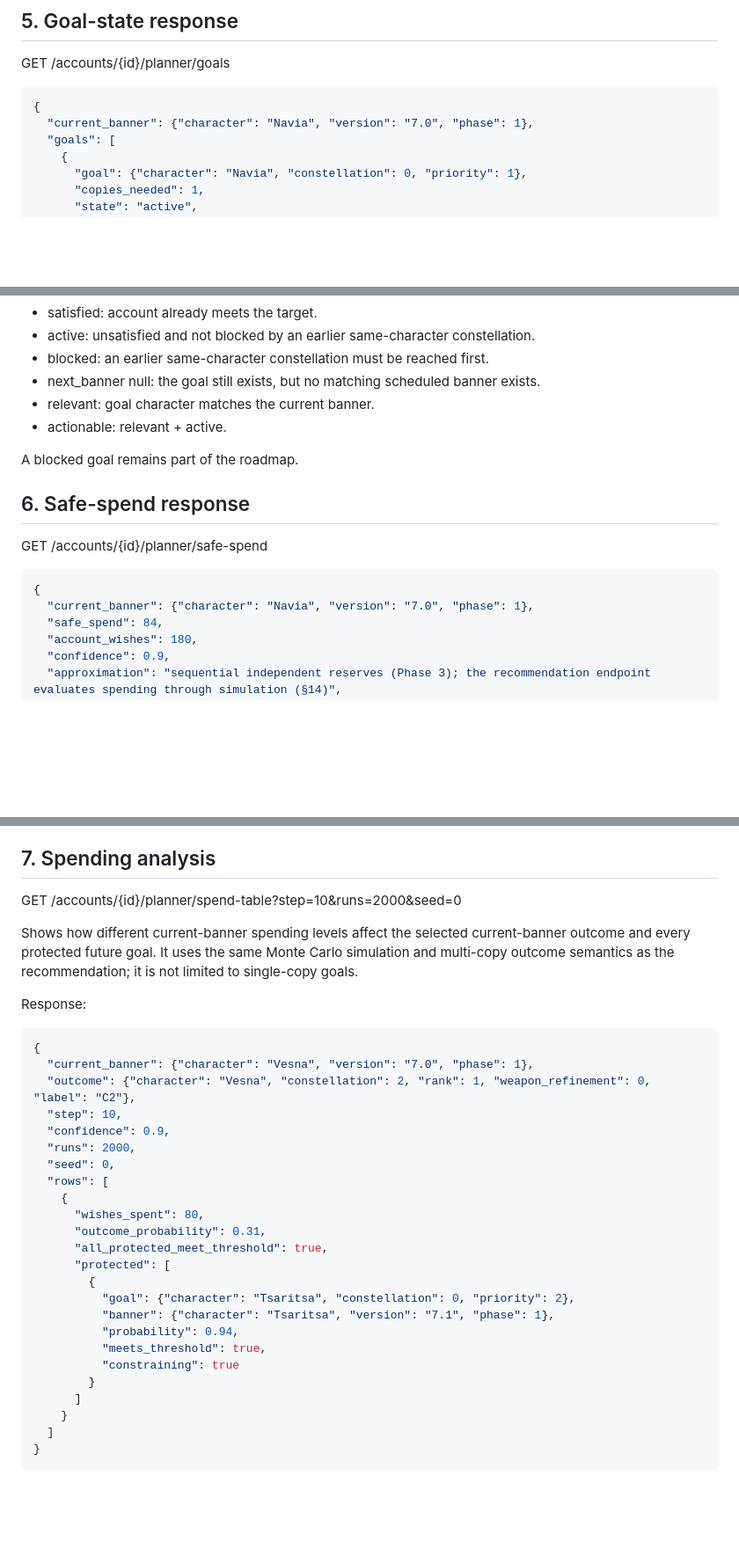
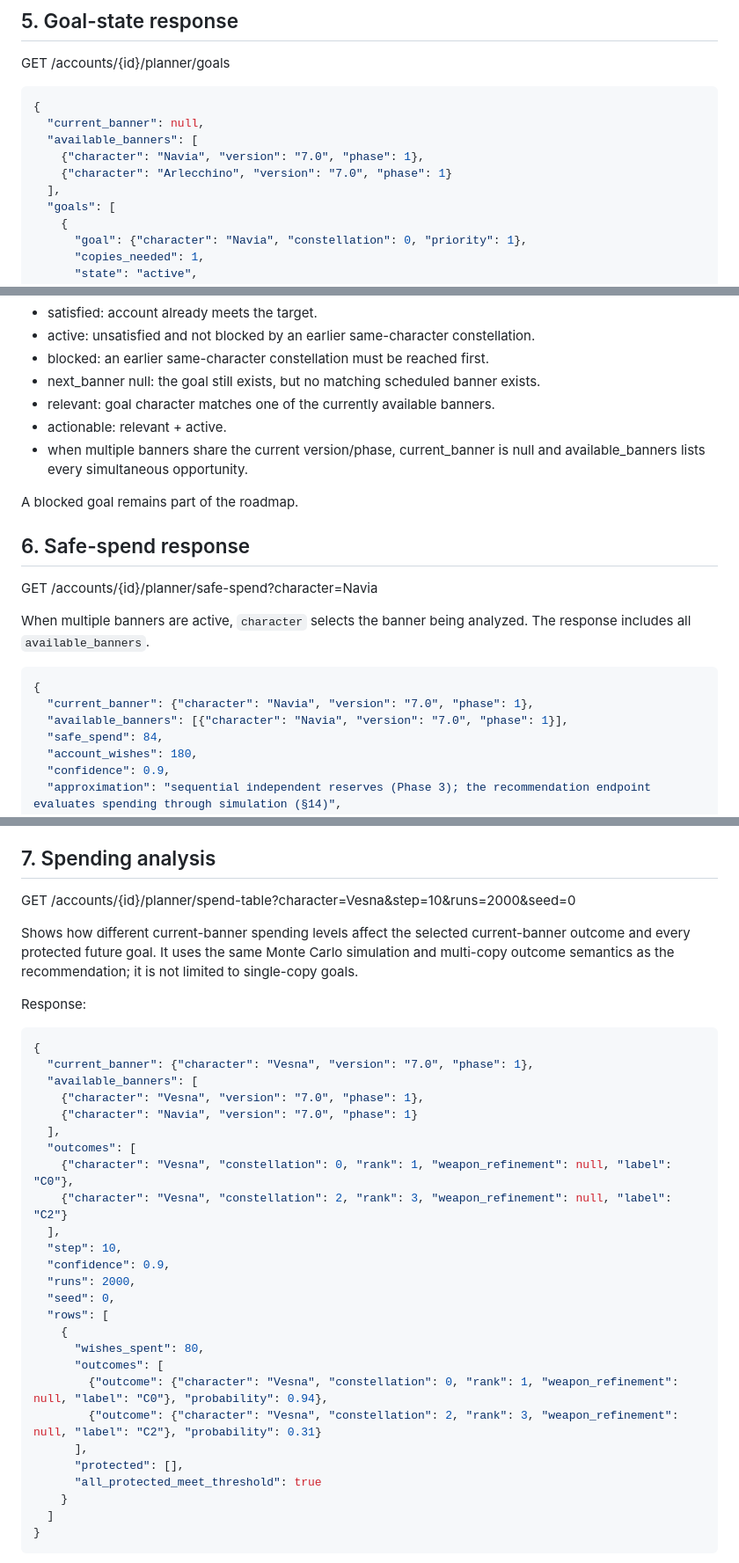
Before and after one commit to tkesatie/Genshin-Pull-Planner, a Markdown page: UI_BACKEND_CONTRACT.md, 3 parts joined by grey strips. Shown at 88% size. Drawn GitHub-style; blank space fills up the shorter version.

Commit message:
Document simultaneous current-banner planner contract

```diff
--- a/UI_BACKEND_CONTRACT.md
+++ b/UI_BACKEND_CONTRACT.md
@@ -160,7 +160,11 @@ GET /accounts/{id}/planner/goals
 
 ~~~json
 {
-  "current_banner": {"character": "Navia", "version": "7.0", "phase": 1},
+  "current_banner": null,
+  "available_banners": [
+    {"character": "Navia", "version": "7.0", "phase": 1},
+    {"character": "Arlecchino", "version": "7.0", "phase": 1}
+  ],
   "goals": [
     {
       "goal": {"character": "Navia", "constellation": 0, "priority": 1},
@@ -199,18 +203,22 @@ States:
 - active: unsatisfied and not blocked by an earlier same-character constellation.
 - blocked: an earlier same-character constellation must be reached first.
 - next_banner null: the goal still exists, but no matching scheduled banner exists.
-- relevant: goal character matches the current banner.
+- relevant: goal character matches one of the currently available banners.
 - actionable: relevant + active.
+- when multiple banners share the current version/phase, current_banner is null and available_banners lists every simultaneous opportunity.
 
 A blocked goal remains part of the roadmap.
 
 ## 6. Safe-spend response
 
-GET /accounts/{id}/planner/safe-spend
+GET /accounts/{id}/planner/safe-spend?character=Navia
+
+When multiple banners are active, `character` selects the banner being analyzed. The response includes all `available_banners`.
 
 ~~~json
 {
   "current_banner": {"character": "Navia", "version": "7.0", "phase": 1},
+  "available_banners": [{"character": "Navia", "version": "7.0", "phase": 1}],
   "safe_spend": 84,
   "account_wishes": 180,
   "confidence": 0.9,
@@ -232,7 +240,7 @@ safe_spend is an analytical Phase 3 approximation, not the optimizer's exact max
 
 ## 7. Spending analysis
 
-GET /accounts/{id}/planner/spend-table?step=10&runs=2000&seed=0
+GET /accounts/{id}/planner/spend-table?character=Vesna&step=10&runs=2000&seed=0
 
 Shows how different current-banner spending levels affect the selected current-banner outcome and every protected future goal. It uses the same Monte Carlo simulation and multi-copy outcome semantics as the recommendation; it is not limited to single-copy goals.
 
@@ -241,7 +249,14 @@ Response:
 ~~~json
 {
   "current_banner": {"character": "Vesna", "version": "7.0", "phase": 1},
-  "outcome": {"character": "Vesna", "constellation": 2, "rank": 1, "weapon_refinement": 0, "label": "C2"},
+  "available_banners": [
+    {"character": "Vesna", "version": "7.0", "phase": 1},
+    {"character": "Navia", "version": "7.0", "phase": 1}
+  ],
+  "outcomes": [
+    {"character": "Vesna", "constellation": 0, "rank": 1, "weapon_refinement": null, "label": "C0"},
+    {"character": "Vesna", "constellation": 2, "rank": 3, "weapon_refinement": null, "label": "C2"}
+  ],
   "step": 10,
   "confidence": 0.9,
   "runs": 2000,
@@ -249,17 +264,12 @@ Response:
   "rows": [
     {
       "wishes_spent": 80,
-      "outcome_probability": 0.31,
-      "all_protected_meet_threshold": true,
-      "protected": [
-        {
-          "goal": {"character": "Tsaritsa", "constellation": 0, "priority": 2},
-          "banner": {"character": "Tsaritsa", "version": "7.1", "phase": 1},
-          "probability": 0.94,
-          "meets_threshold": true,
-          "constraining": true
-        }
-      ]
+      "outcomes": [
+        {"outcome": {"character": "Vesna", "constellation": 0, "rank": 1, "weapon_refinement": null, "label": "C0"}, "probability": 0.94},
+        {"outcome": {"character": "Vesna", "constellation": 2, "rank": 3, "weapon_refinement": null, "label": "C2"}, "probability": 0.31}
+      ],
+      "protected": [],
+      "all_protected_meet_threshold": true
     }
   ]
 }
```
